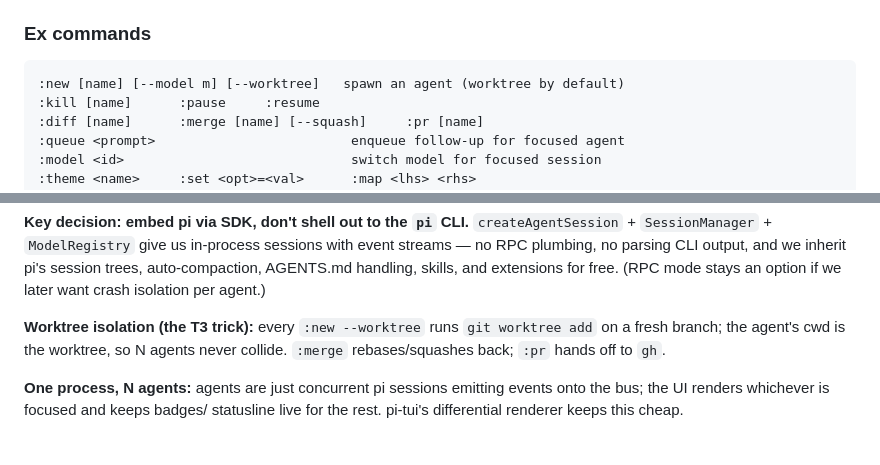
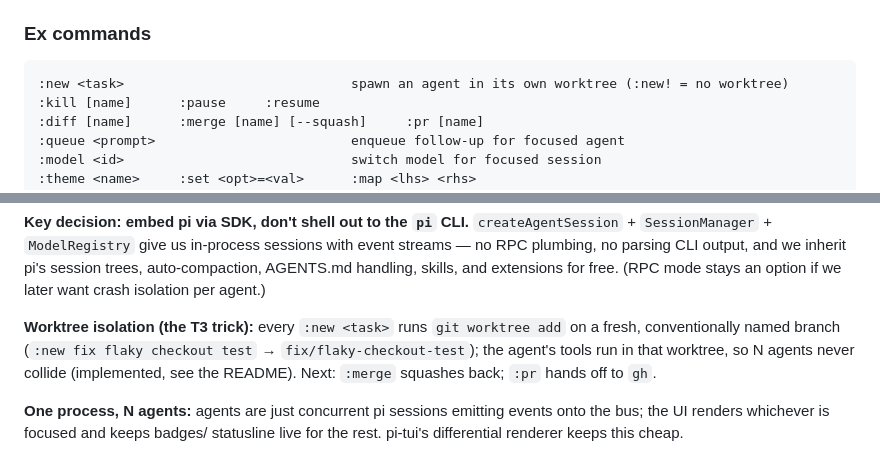
Before and after one commit to Senasphy/vigent, a Markdown page: DESIGN.md, 2 parts joined by grey strips. Rendered like a GitHub page.

````diff
--- a/DESIGN.md
+++ b/DESIGN.md
@@ -87,7 +87,7 @@ Alternate full-screen views (like vim "windows" you toggle into):
 ### Ex commands
 
 ```
-:new [name] [--model m] [--worktree]   spawn an agent (worktree by default)
+:new <task>                             spawn an agent in its own worktree (:new! = no worktree)
 :kill [name]      :pause     :resume
 :diff [name]      :merge [name] [--squash]     :pr [name]
 :queue <prompt>                         enqueue follow-up for focused agent
@@ -153,9 +153,11 @@ inherit pi's session trees, auto-compaction, AGENTS.md handling, skills, and
 extensions for free. (RPC mode stays an option if we later want crash
 isolation per agent.)
 
-**Worktree isolation (the T3 trick):** every `:new --worktree` runs
-`git worktree add` on a fresh branch; the agent's cwd is the worktree, so N
-agents never collide. `:merge` rebases/squashes back; `:pr` hands off to `gh`.
+**Worktree isolation (the T3 trick):** every `:new <task>` runs
+`git worktree add` on a fresh, conventionally named branch
+(`:new fix flaky checkout test` → `fix/flaky-checkout-test`); the agent's
+tools run in that worktree, so N agents never collide (implemented, see the
+README). Next: `:merge` squashes back; `:pr` hands off to `gh`.
 
 **One process, N agents:** agents are just concurrent pi sessions emitting
 events onto the bus; the UI renders whichever is focused and keeps badges/
````
Also changed, not shown: README.md (+18 -0 lines), docs/config.md (+40 -0 lines), docs/screenshots/worktrees-diff.png (added), docs/screenshots/worktrees-sidebar.png (added), 9 other files.
